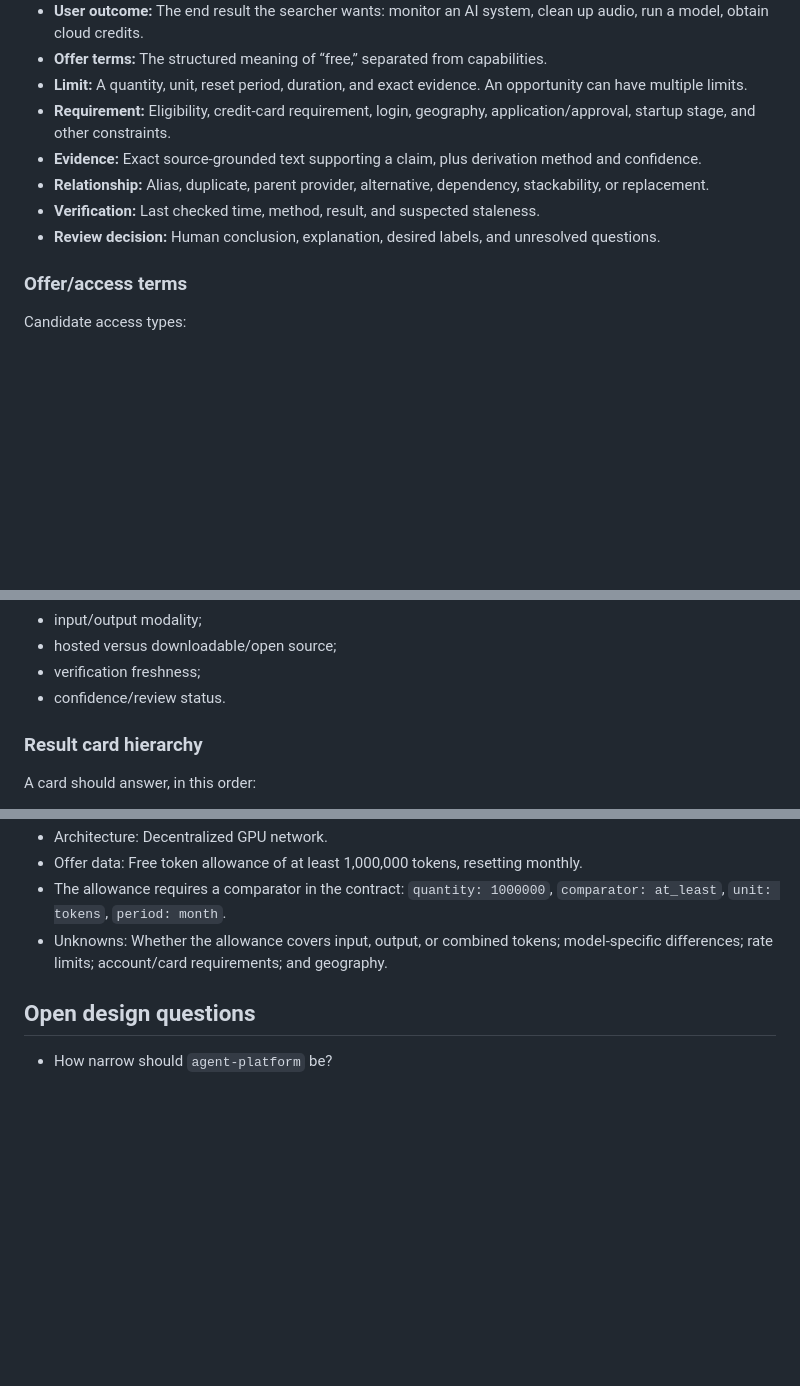
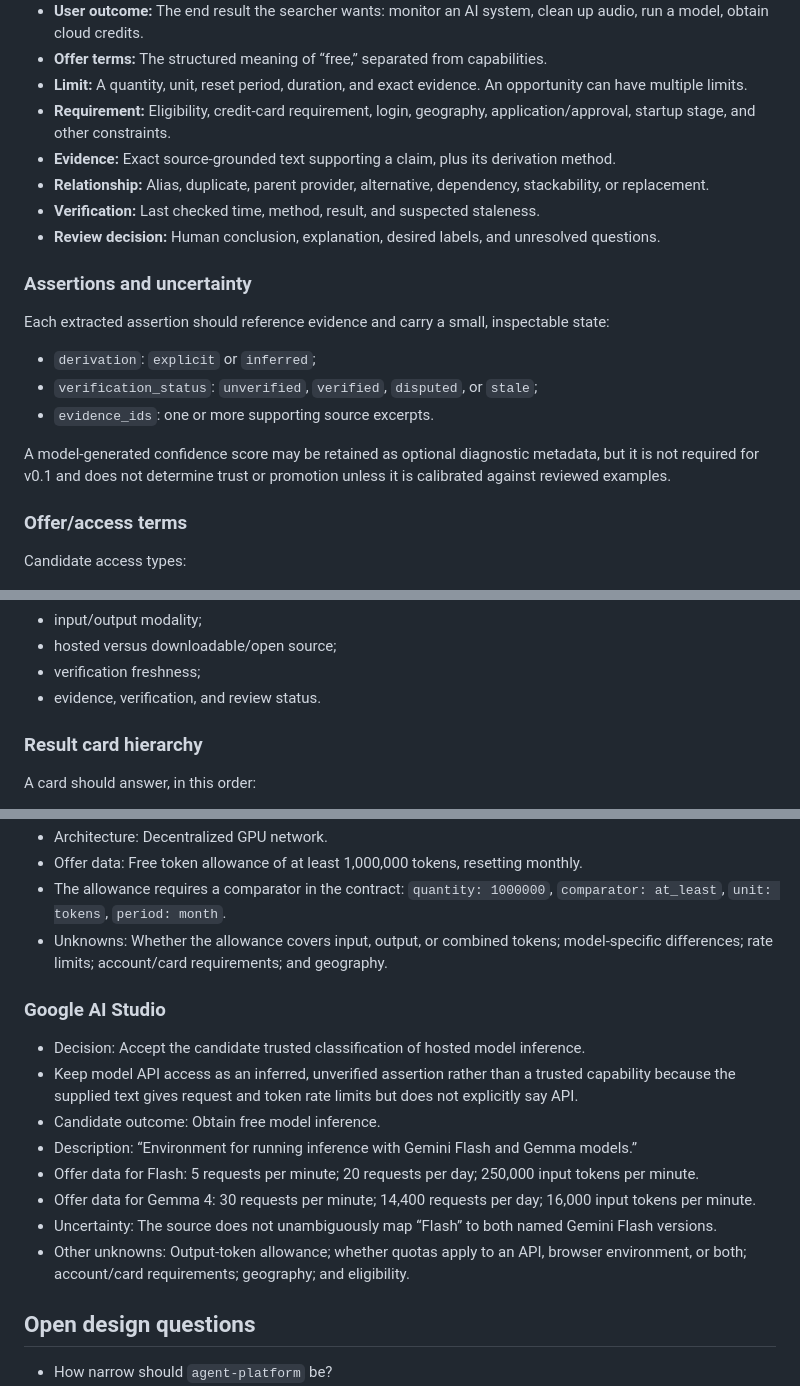
Before and after one commit to asavs/brokie, a Markdown page: docs/DATA-UX-SCRATCHPAD.md, 3 parts joined by grey strips. Rendered like a GitHub page; blank space fills up the shorter version.

Commit message:
Model assertion provenance without false precision

```diff
--- a/docs/DATA-UX-SCRATCHPAD.md
+++ b/docs/DATA-UX-SCRATCHPAD.md
@@ -37,10 +37,20 @@ Provider -> Product -> Opportunity
 - **Offer terms:** The structured meaning of “free,” separated from capabilities.
 - **Limit:** A quantity, unit, reset period, duration, and exact evidence. An opportunity can have multiple limits.
 - **Requirement:** Eligibility, credit-card requirement, login, geography, application/approval, startup stage, and other constraints.
-- **Evidence:** Exact source-grounded text supporting a claim, plus derivation method and confidence.
+- **Evidence:** Exact source-grounded text supporting a claim, plus its derivation method.
 - **Relationship:** Alias, duplicate, parent provider, alternative, dependency, stackability, or replacement.
 - **Verification:** Last checked time, method, result, and suspected staleness.
 - **Review decision:** Human conclusion, explanation, desired labels, and unresolved questions.
+
+### Assertions and uncertainty
+
+Each extracted assertion should reference evidence and carry a small, inspectable state:
+
+- `derivation`: `explicit` or `inferred`;
+- `verification_status`: `unverified`, `verified`, `disputed`, or `stale`;
+- `evidence_ids`: one or more supporting source excerpts.
+
+A model-generated confidence score may be retained as optional diagnostic metadata, but it is not required for v0.1 and does not determine trust or promotion unless it is calibrated against reviewed examples.
 
 ### Offer/access terms
 
@@ -121,7 +131,7 @@ Useful filters may include:
 - input/output modality;
 - hosted versus downloadable/open source;
 - verification freshness;
-- confidence/review status.
+- evidence, verification, and review status.
 
 ### Result card hierarchy
 
@@ -274,6 +284,17 @@ The contract keeps source-attributed `claimed_outcomes` separate from evidence-g
 - The allowance requires a comparator in the contract: `quantity: 1000000`, `comparator: at_least`, `unit: tokens`, `period: month`.
 - Unknowns: Whether the allowance covers input, output, or combined tokens; model-specific differences; rate limits; account/card requirements; and geography.
 
+### Google AI Studio
+
+- Decision: Accept the candidate trusted classification of hosted model inference.
+- Keep model API access as an inferred, unverified assertion rather than a trusted capability because the supplied text gives request and token rate limits but does not explicitly say API.
+- Candidate outcome: Obtain free model inference.
+- Description: “Environment for running inference with Gemini Flash and Gemma models.”
+- Offer data for Flash: 5 requests per minute; 20 requests per day; 250,000 input tokens per minute.
+- Offer data for Gemma 4: 30 requests per minute; 14,400 requests per day; 16,000 input tokens per minute.
+- Uncertainty: The source does not unambiguously map “Flash” to both named Gemini Flash versions.
+- Other unknowns: Output-token allowance; whether quotas apply to an API, browser environment, or both; account/card requirements; geography; and eligibility.
+
 ## Open design questions
 
 - How narrow should `agent-platform` be?
```
